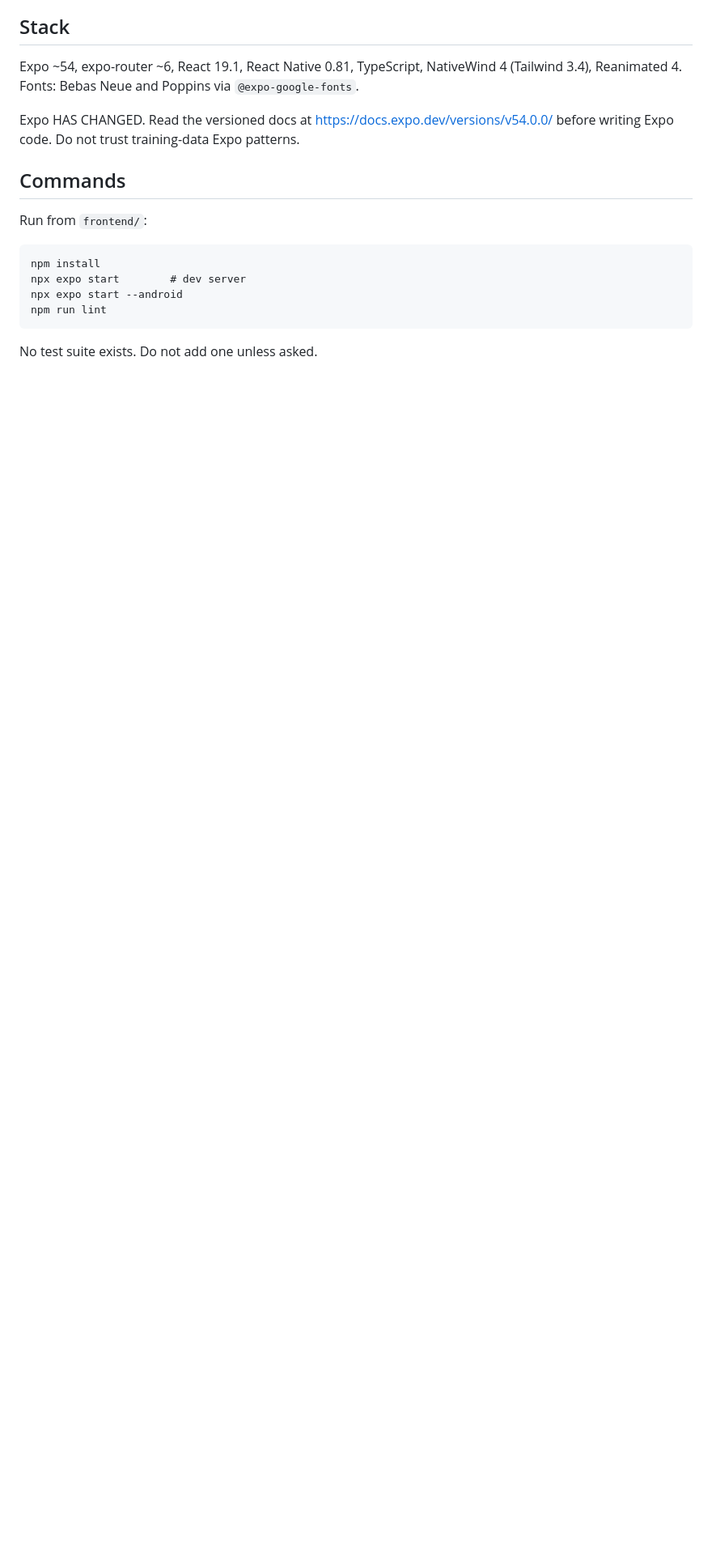
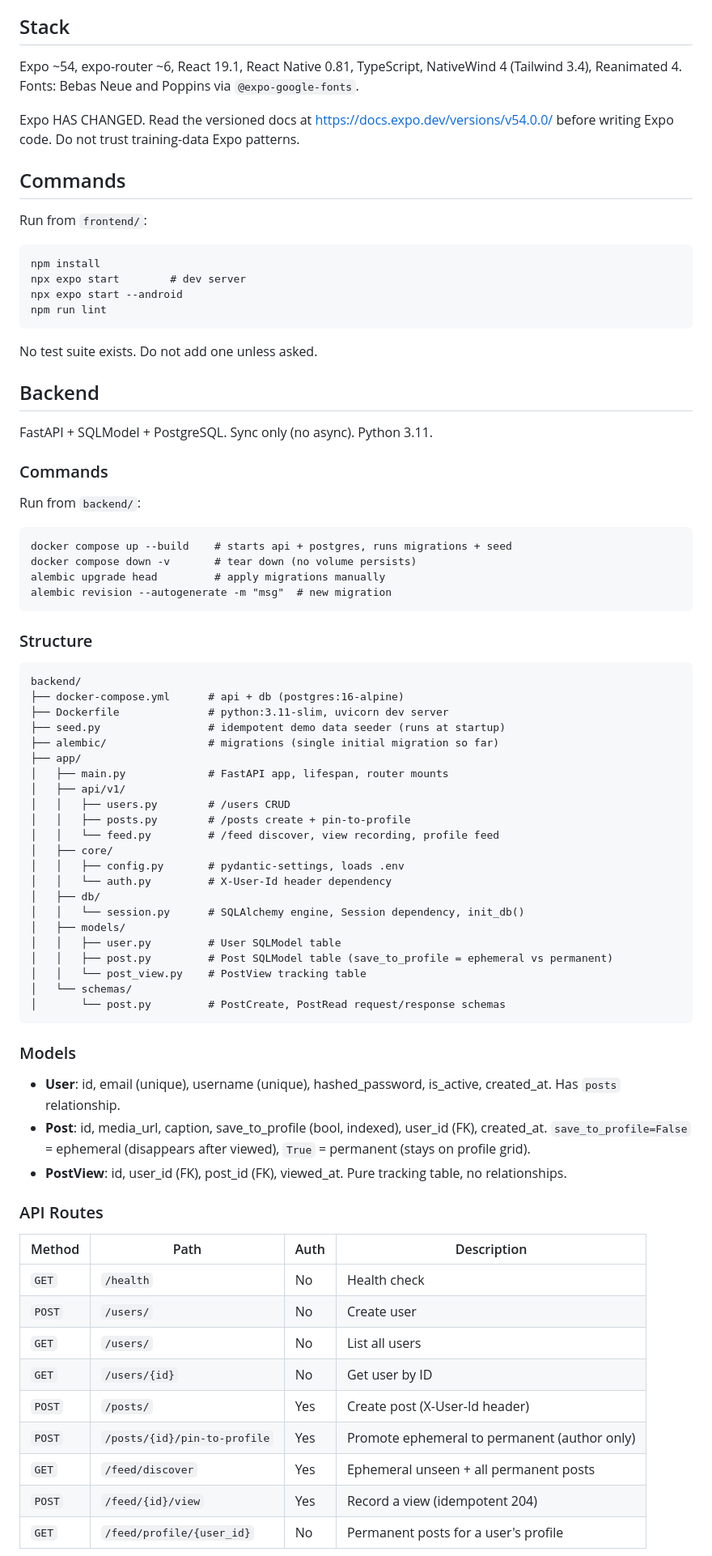
Before and after one commit to IIT-InfoSchol-2027-Jan-Group-06/wuzy, a Markdown page: AGENTS.md, the part around one of its changes. Shown at 81% size. GitHub-like rendering; blank space fills up the shorter version.

Commit message:
docs: add initial guidelines and specs for AI agents
Signed-off-by: abhiruk <abhirukprashan436@gmail.com>

````diff
--- a/AGENTS.md
+++ b/AGENTS.md
@@ -20,3 +20,66 @@ npm run lint
 ```
 
 No test suite exists. Do not add one unless asked.
+
+## Backend
+
+FastAPI + SQLModel + PostgreSQL. Sync only (no async). Python 3.11.
+
+### Commands
+
+Run from `backend/`:
+
+```
+docker compose up --build    # starts api + postgres, runs migrations + seed
+docker compose down -v       # tear down (no volume persists)
+alembic upgrade head         # apply migrations manually
+alembic revision --autogenerate -m "msg"  # new migration
+```
+
+### Structure
+
+```
+backend/
+├── docker-compose.yml      # api + db (postgres:16-alpine)
+├── Dockerfile              # python:3.11-slim, uvicorn dev server
+├── seed.py                 # idempotent demo data seeder (runs at startup)
+├── alembic/                # migrations (single initial migration so far)
+├── app/
+│   ├── main.py             # FastAPI app, lifespan, router mounts
+│   ├── api/v1/
+│   │   ├── users.py        # /users CRUD
+│   │   ├── posts.py        # /posts create + pin-to-profile
+│   │   └── feed.py         # /feed discover, view recording, profile feed
+│   ├── core/
+│   │   ├── config.py       # pydantic-settings, loads .env
+│   │   └── auth.py         # X-User-Id header dependency
+│   ├── db/
+│   │   └── session.py      # SQLAlchemy engine, Session dependency, init_db()
+│   ├── models/
+│   │   ├── user.py         # User SQLModel table
+│   │   ├── post.py         # Post SQLModel table (save_to_profile = ephemeral vs permanent)
+│   │   └── post_view.py    # PostView tracking table
+│   └── schemas/
+│       └── post.py         # PostCreate, PostRead request/response schemas
+```
+
+### Models
+
+- **User**: id, email (unique), username (unique), hashed_password, is_active, created_at. Has `posts` relationship.
+- **Post**: id, media_url, caption, save_to_profile (bool, indexed), user_id (FK), created_at. `save_to_profile=False` = ephemeral (disappears after viewed), `True` = permanent (stays on profile grid).
+- **PostView**: id, user_id (FK), post_id (FK), viewed_at. Pure tracking table, no relationships.
+
+### API Routes
+
+| Method | Path | Auth | Description |
+|--------|------|------|-------------|
+| `GET` | `/health` | No | Health check |
+| `POST` | `/users/` | No | Create user |
+| `GET` | `/users/` | No | List all users |
+| `GET` | `/users/{id}` | No | Get user by ID |
+| `POST` | `/posts/` | Yes | Create post (X-User-Id header) |
+| `POST` | `/posts/{id}/pin-to-profile` | Yes | Promote ephemeral to permanent (author only) |
+| `GET` | `/feed/discover` | Yes | Ephemeral unseen + all permanent posts |
+| `POST` | `/feed/{id}/view` | Yes | Record a view (idempotent 204) |
+| `GET` | `/feed/profile/{user_id}` | No | Permanent posts for a user's profile |
+
````
Also changed, not shown: other parts of AGENTS.md (+10 -0 lines).
